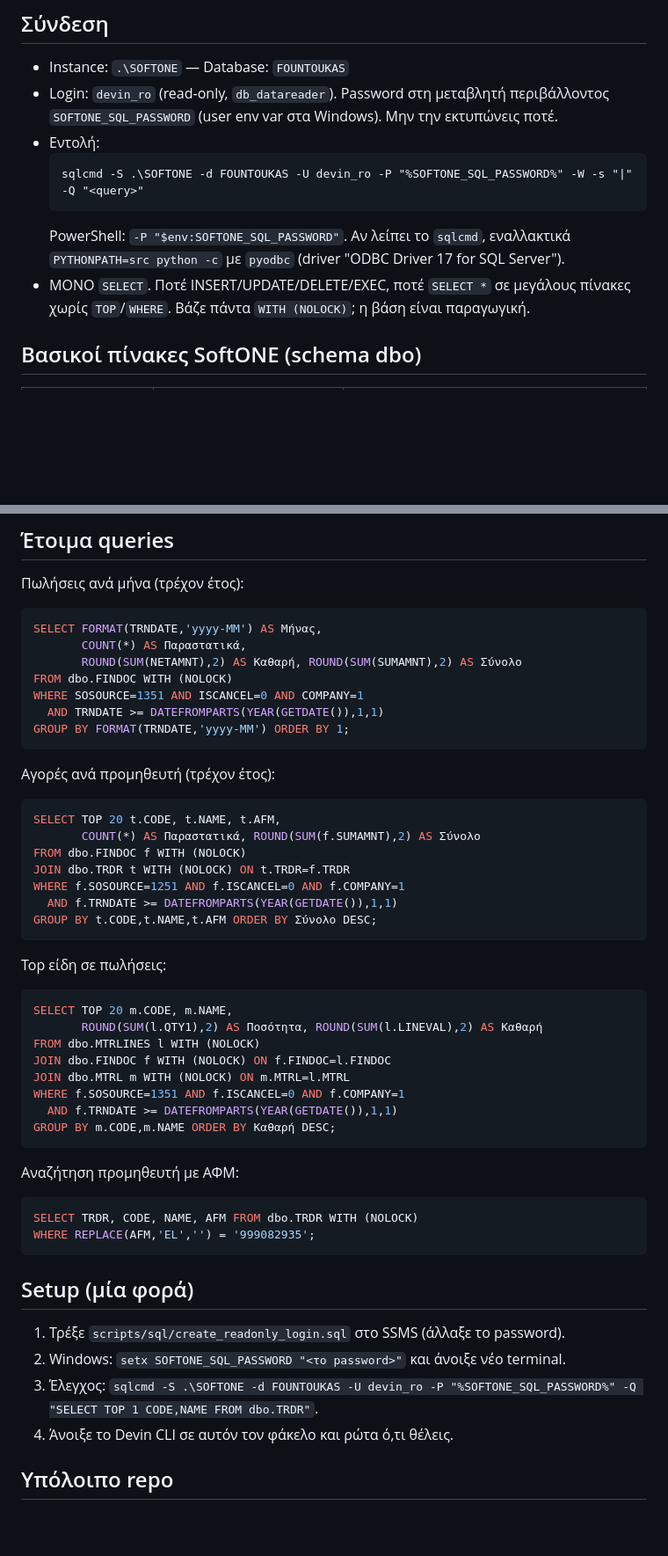
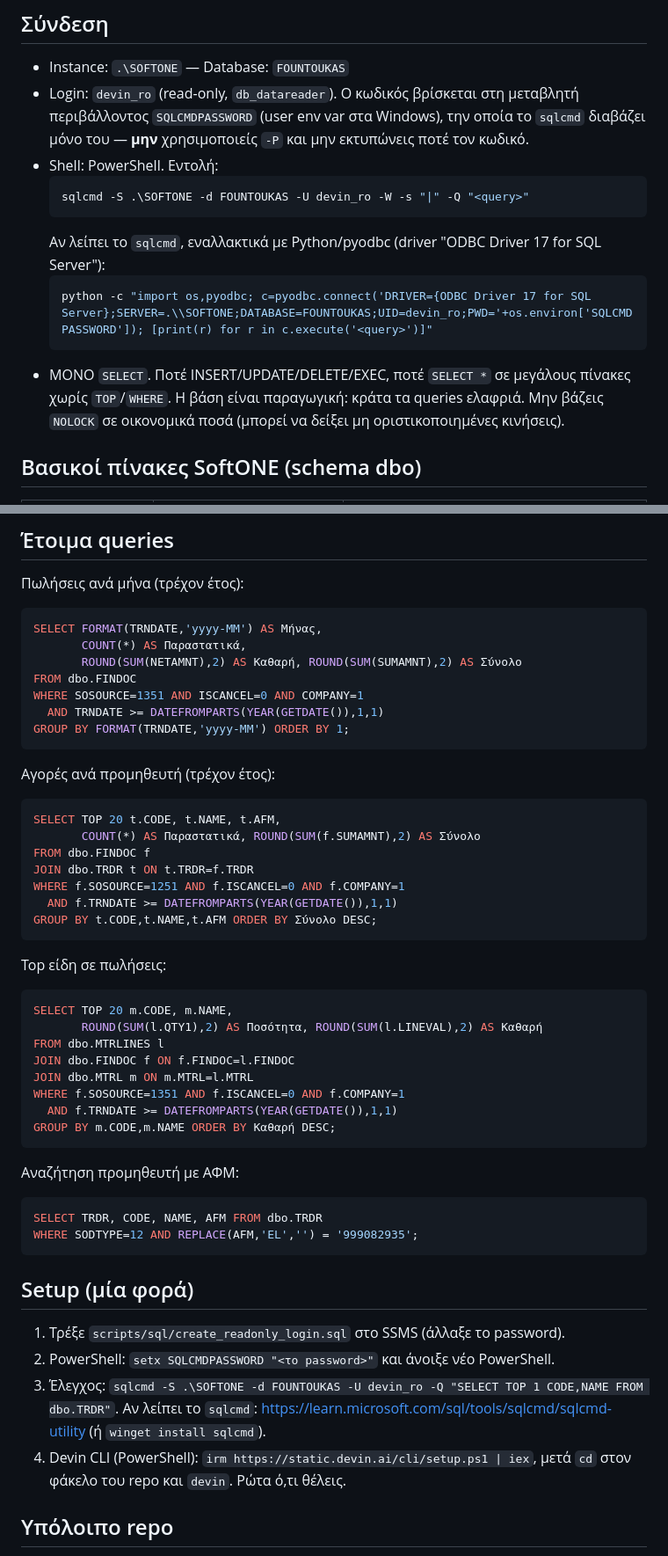
Before and after one commit to toukas80-lab/devin, a Markdown page: AGENTS.md, 2 parts joined by grey strips. Shown at 88% size. Rendered like a GitHub page; blank space fills up the shorter version.

Commit message:
AGENTS.md: PowerShell commands, SQLCMDPASSWORD env, SODTYPE filter, drop NOLOCK
Co-Authored-By: Theodoros Fountoukas <toukas80@gmail.com>

````diff
--- a/AGENTS.md
+++ b/AGENTS.md
@@ -8,16 +8,20 @@ SQL Server και δώσε την απάντηση σύντομα, σε πίνα
 
 ## Σύνδεση
 - Instance: `.\SOFTONE` — Database: `FOUNTOUKAS`
-- Login: `devin_ro` (read-only, `db_datareader`). Password στη μεταβλητή περιβάλλοντος
-  `SOFTONE_SQL_PASSWORD` (user env var στα Windows). Μην την εκτυπώνεις ποτέ.
-- Εντολή:
+- Login: `devin_ro` (read-only, `db_datareader`). Ο κωδικός βρίσκεται στη μεταβλητή
+  περιβάλλοντος `SQLCMDPASSWORD` (user env var στα Windows), την οποία το `sqlcmd`
+  διαβάζει μόνο του — **μην** χρησιμοποιείς `-P` και μην εκτυπώνεις ποτέ τον κωδικό.
+- Shell: PowerShell. Εντολή:
+  ```powershell
+  sqlcmd -S .\SOFTONE -d FOUNTOUKAS -U devin_ro -W -s "|" -Q "<query>"
   ```
-  sqlcmd -S .\SOFTONE -d FOUNTOUKAS -U devin_ro -P "%SOFTONE_SQL_PASSWORD%" -W -s "|" -Q "<query>"
+  Αν λείπει το `sqlcmd`, εναλλακτικά με Python/pyodbc (driver "ODBC Driver 17 for SQL Server"):
+  ```powershell
+  python -c "import os,pyodbc; c=pyodbc.connect('DRIVER={ODBC Driver 17 for SQL Server};SERVER=.\\SOFTONE;DATABASE=FOUNTOUKAS;UID=devin_ro;PWD='+os.environ['SQLCMDPASSWORD']); [print(r) for r in c.execute('<query>')]"
   ```
-  PowerShell: `-P "$env:SOFTONE_SQL_PASSWORD"`. Αν λείπει το `sqlcmd`, εναλλακτικά
-  `PYTHONPATH=src python -c` με `pyodbc` (driver "ODBC Driver 17 for SQL Server").
 - ΜΟΝΟ `SELECT`. Ποτέ INSERT/UPDATE/DELETE/EXEC, ποτέ `SELECT *` σε μεγάλους πίνακες
-  χωρίς `TOP`/`WHERE`. Βάζε πάντα `WITH (NOLOCK)`; η βάση είναι παραγωγική.
+  χωρίς `TOP`/`WHERE`. Η βάση είναι παραγωγική: κράτα τα queries ελαφριά. Μην βάζεις
+  `NOLOCK` σε οικονομικά ποσά (μπορεί να δείξει μη οριστικοποιημένες κινήσεις).
 
 ## Βασικοί πίνακες SoftONE (schema dbo)
 | Πίνακας | Τι είναι | Κλειδί / σημαντικές στήλες |
@@ -48,7 +52,7 @@ SQL Server και δώσε την απάντηση σύντομα, σε πίνα
 SELECT FORMAT(TRNDATE,'yyyy-MM') AS Μήνας,
        COUNT(*) AS Παραστατικά,
        ROUND(SUM(NETAMNT),2) AS Καθαρή, ROUND(SUM(SUMAMNT),2) AS Σύνολο
-FROM dbo.FINDOC WITH (NOLOCK)
+FROM dbo.FINDOC
 WHERE SOSOURCE=1351 AND ISCANCEL=0 AND COMPANY=1
   AND TRNDATE >= DATEFROMPARTS(YEAR(GETDATE()),1,1)
 GROUP BY FORMAT(TRNDATE,'yyyy-MM') ORDER BY 1;
@@ -57,8 +61,8 @@ GROUP BY FORMAT(TRNDATE,'yyyy-MM') ORDER BY 1;
 ```sql
 SELECT TOP 20 t.CODE, t.NAME, t.AFM,
        COUNT(*) AS Παραστατικά, ROUND(SUM(f.SUMAMNT),2) AS Σύνολο
-FROM dbo.FINDOC f WITH (NOLOCK)
-JOIN dbo.TRDR t WITH (NOLOCK) ON t.TRDR=f.TRDR
+FROM dbo.FINDOC f
+JOIN dbo.TRDR t ON t.TRDR=f.TRDR
 WHERE f.SOSOURCE=1251 AND f.ISCANCEL=0 AND f.COMPANY=1
   AND f.TRNDATE >= DATEFROMPARTS(YEAR(GETDATE()),1,1)
 GROUP BY t.CODE,t.NAME,t.AFM ORDER BY Σύνολο DESC;
@@ -67,24 +71,26 @@ Top είδη σε πωλήσεις:
 ```sql
 SELECT TOP 20 m.CODE, m.NAME,
        ROUND(SUM(l.QTY1),2) AS Ποσότητα, ROUND(SUM(l.LINEVAL),2) AS Καθαρή
-FROM dbo.MTRLINES l WITH (NOLOCK)
-JOIN dbo.FINDOC f WITH (NOLOCK) ON f.FINDOC=l.FINDOC
-JOIN dbo.MTRL m WITH (NOLOCK) ON m.MTRL=l.MTRL
+FROM dbo.MTRLINES l
+JOIN dbo.FINDOC f ON f.FINDOC=l.FINDOC
+JOIN dbo.MTRL m ON m.MTRL=l.MTRL
 WHERE f.SOSOURCE=1351 AND f.ISCANCEL=0 AND f.COMPANY=1
   AND f.TRNDATE >= DATEFROMPARTS(YEAR(GETDATE()),1,1)
 GROUP BY m.CODE,m.NAME ORDER BY Καθαρή DESC;
 ```
 Αναζήτηση προμηθευτή με ΑΦΜ:
 ```sql
-SELECT TRDR, CODE, NAME, AFM FROM dbo.TRDR WITH (NOLOCK)
-WHERE REPLACE(AFM,'EL','') = '999082935';
+SELECT TRDR, CODE, NAME, AFM FROM dbo.TRDR
+WHERE SODTYPE=12 AND REPLACE(AFM,'EL','') = '999082935';
 ```
 
 ## Setup (μία φορά)
 1. Τρέξε `scripts/sql/create_readonly_login.sql` στο SSMS (άλλαξε το password).
-2. Windows: `setx SOFTONE_SQL_PASSWORD "<το password>"` και άνοιξε νέο terminal.
-3. Έλεγχος: `sqlcmd -S .\SOFTONE -d FOUNTOUKAS -U devin_ro -P "%SOFTONE_SQL_PASSWORD%" -Q "SELECT TOP 1 CODE,NAME FROM dbo.TRDR"`.
-4. Άνοιξε το Devin CLI σε αυτόν τον φάκελο και ρώτα ό,τι θέλεις.
+2. PowerShell: `setx SQLCMDPASSWORD "<το password>"` και άνοιξε νέο PowerShell.
+3. Έλεγχος: `sqlcmd -S .\SOFTONE -d FOUNTOUKAS -U devin_ro -Q "SELECT TOP 1 CODE,NAME FROM dbo.TRDR"`.
+   Αν λείπει το `sqlcmd`: https://learn.microsoft.com/sql/tools/sqlcmd/sqlcmd-utility (ή `winget install sqlcmd`).
+4. Devin CLI (PowerShell): `irm https://static.devin.ai/cli/setup.ps1 | iex`, μετά `cd` στον
+   φάκελο του repo και `devin`. Ρώτα ό,τι θέλεις.
 
 ## Υπόλοιπο repo
 Το `softone-pilot` (PDF → SoftOne) παραμένει ως έχει: lint `ruff check src tests`,
````
